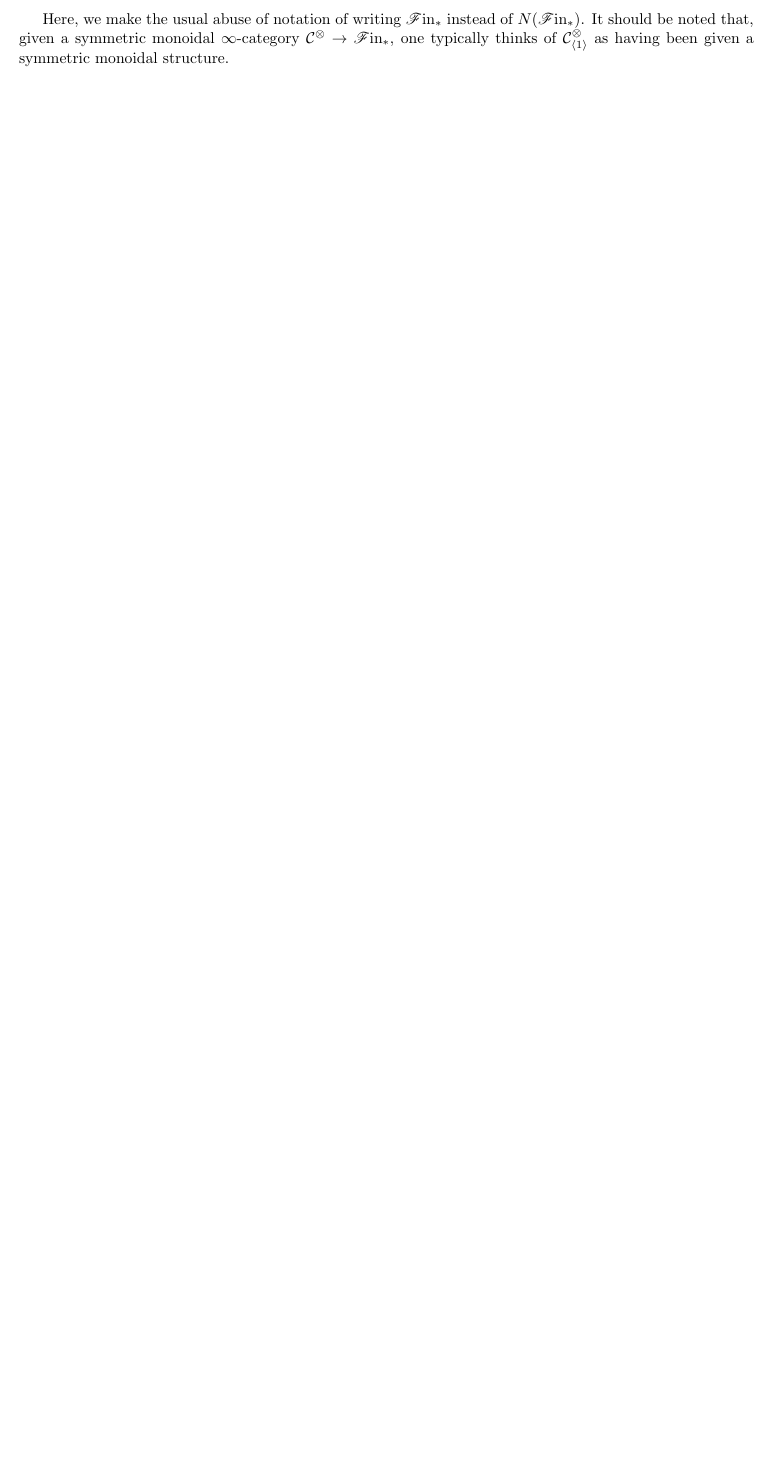
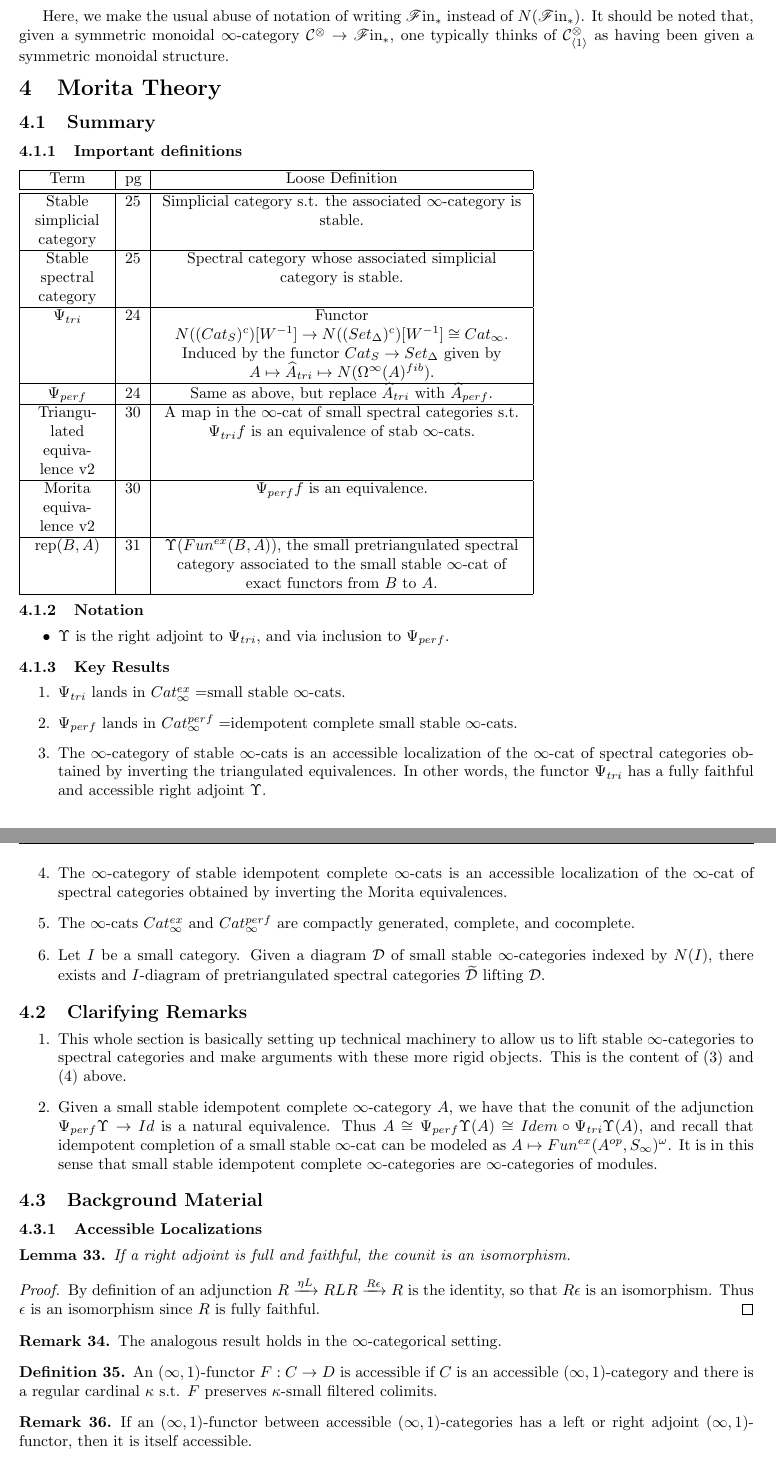
Before and after one commit to dcarmod2/Sum17Reading, a LaTeX document (UnivKThyNotes.tex): part of page 10 of 10 before the commit and two parts of pages 10 and 11 of 11 after it, the two joined at a grey line, cut so that both start at the same text, the shorter picture padded with empty space. Compiled offline with pdfLaTeX.

Commit message:
Wrote up section 4

```diff
--- a/UnivKThyNotes.tex
+++ b/UnivKThyNotes.tex
@@ -730,4 +730,119 @@ presentation'' of the coherence conditions.
     A \emph{symmetric monoidal $\infty$-category} is a coCartesian fibration of simplicial sets $\mathcal{C}^\otimes \to \mathscr{F}\mathrm{in}_*$ such that, for each $n \geq 0$, the maps $\{\rho_i : \langle n \rangle \to \langle 1 \rangle \}_{1 \leq i \leq n}$ induce functors $\mathcal{C}^\otimes_{\langle n \rangle} \to \mathcal{C}^\otimes_{\langle 1 \rangle}$ that assemble into an equivalence $\mathcal{C}^\otimes_{\langle n \rangle} \to (\mathcal{C}^\otimes_{\langle 1 \rangle})^n$.
 \end{definition}
 
-Here, we make the usual abuse of notation of writing $\mathscr{F}\mathrm{in}_*$ instead of $N(\mathscr{F}\mathrm{in}_*)$. It should be noted that, given a symmetric monoidal $\infty$-category $\mathcal{C}^\otimes \to \mathscr{F}\mathrm{in}_*$, one typically thinks of $\mathcal{C}^\otimes_{\langle 1 \rangle}$ as having been given a symmetric monoidal structure.
+Here, we make the usual abuse of notation of writing
+$\mathscr{F}\mathrm{in}_*$ instead of
+$N(\mathscr{F}\mathrm{in}_*)$. It should be noted that, given a
+symmetric monoidal $\infty$-category $\mathcal{C}^\otimes \to
+\mathscr{F}\mathrm{in}_*$, one typically thinks of
+$\mathcal{C}^\otimes_{\langle 1 \rangle}$ as having been given a
+symmetric monoidal structure.
+
+\section{Morita Theory}
+
+\subsection{Summary}
+
+\subsubsection{Important definitions}
+\begin{tabulary}{0.7\textwidth}{|C|C|C|}
+\hline
+Term & pg & Loose Definition\\
+\hline
+\hline
+Stable simplicial category & 25 & Simplicial category s.t. the
+                                  associated $\infty$-category is
+                                  stable.\\
+\hline
+Stable spectral category & 25 & Spectral category whose associated
+                                simplicial category is stable.\\
+\hline
+$\Psi_{tri}$ & 24 & Functor $N((Cat_S)^c)[W^{-1}] \rightarrow
+                    N((Set_{\Delta})^c)[W^{-1}] \cong Cat_{\infty}$.
+                     Induced by the functor $Cat_S \rightarrow
+                    Set_{\Delta}$ given by $A \mapsto \widehat A_{tri}
+                    \mapsto N(\Omega^\infty(A)^{fib})$.\\
+\hline
+$\Psi_{perf}$ & 24 & Same as above, but replace $\widehat A_{tri}$
+                     with $\widehat A_{perf}$.\\
+\hline
+Triangulated equivalence v2 & 30 & A map in the $\infty$-cat of small
+                                   spectral categories
+                                   s.t. $\Psi_{tri}f$ is an
+                                   equivalence of stab $\infty$-cats.\\
+\hline
+Morita equivalence v2 & 30 & $\Psi_{perf}f$ is an equivalence.\\
+\hline
+rep$(B,A)$ & 31 & $\Upsilon(Fun^{ex}(B,A))$, the small pretriangulated
+  spectral category associated to the small stable $\infty$-cat of
+  exact functors from $B$ to $A$.\\
+\hline
+\end{tabulary}
+\subsubsection{Notation}
+\begin{itemize}
+\item $\Upsilon$ is the right adjoint to $\Psi_{tri}$, and via
+  inclusion to $\Psi_{perf}$.
+\end{itemize}
+\subsubsection{Key Results}
+\begin{enumerate}
+\item $\Psi_{tri}$ lands in $Cat^{ex}_{\infty} = $small stable $\infty$-cats.
+\item $\Psi_{perf}$ lands in $Cat^{perf}_{\infty} = $idempotent
+  complete small stable $\infty$-cats.
+\item The $\infty$-category of stable $\infty$-cats is an accessible
+  localization of the $\infty$-cat of spectral categories obtained by
+  inverting the triangulated equivalences. In other words, the functor
+  $\Psi_{tri}$ has a fully faithful and accessible right adjoint $\Upsilon$.
+\item The $\infty$-category of stable idempotent complete $\infty$-cats is an accessible
+  localization of the $\infty$-cat of spectral categories obtained by
+  inverting the Morita equivalences.
+\item The $\infty$-cats $Cat_\infty^{ex}$ and $Cat_\infty^{perf}$ are
+  compactly generated, complete, and cocomplete.
+\item Let $I$ be a small category. Given a diagram $\mc D$ of small
+  stable $\infty$-categories indexed by $N(I)$, there exists and
+  $I$-diagram of pretriangulated spectral categories $\widetilde{\mc D}$
+  lifting $\mc D$.
+\end{enumerate}
+\subsection{Clarifying Remarks}
+\begin{enumerate}
+\item This whole section is basically setting up technical machinery to allow us
+  to lift stable $\infty$-categories to spectral categories and make
+  arguments with these more rigid objects. This is the content of (3)
+  and (4) above.
+\item Given a small stable idempotent complete $\infty$-category $A$,
+  we have that the conunit of the adjunction $\Psi_{perf}\Upsilon
+  \rightarrow Id$ is a natural equivalence. Thus $A \cong
+  \Psi_{perf}\Upsilon(A) \cong Idem\circ \Psi_{tri}\Upsilon(A)$, and
+  recall that idempotent completion of a small stable $\infty$-cat can
+  be modeled as $A \mapsto Fun^{ex}(A^{op},S_{\infty})^{\omega}$. It
+  is in this sense that small stable idempotent complete
+  $\infty$-categories are $\infty$-categories of modules.
+\end{enumerate}
+\subsection{Background Material}
+\subsubsection{Accessible Localizations}
+\begin{lemma}
+If a right adjoint is full and faithful, the counit is an isomorphism.
+\end{lemma}
+
+\begin{proof}
+By definition of an adjunction $R \xrightarrow{\eta L} RLR
+\xrightarrow{R\epsilon} R$ is the identity, so that $R\epsilon$ is an
+isomorphism. Thus $\epsilon$ is an isomorphism since $R$ is fully
+faithful.
+\end{proof}
+
+\begin{remark}
+The analogous result holds in the $\infty$-categorical setting.
+\end{remark}
+
+\begin{definition}
+An $(\infty,1)$-functor $F : C \rightarrow D$ is accessible if $C$ is
+an accessible $(\infty,1)$-category and there is a regular cardinal
+$\kappa$ s.t. $F$ preserves $\kappa$-small filtered colimits.
+\end{definition}
+
+\begin{remark}
+If an $(\infty,1)$-functor between accessible $(\infty,1)$-categories
+has a left or right adjoint $(\infty,1)$-functor, then it is itself
+accessible.
+\end{remark}
+
+\begin{definition}
+An $(\infty,1)$-functor $L: C \rightarrow C_0$ is called a
```
Also changed, not shown: UnivKThyNotes.pdf, UnivKThyNotes.tex (10 more changed lines), 1 other file.
